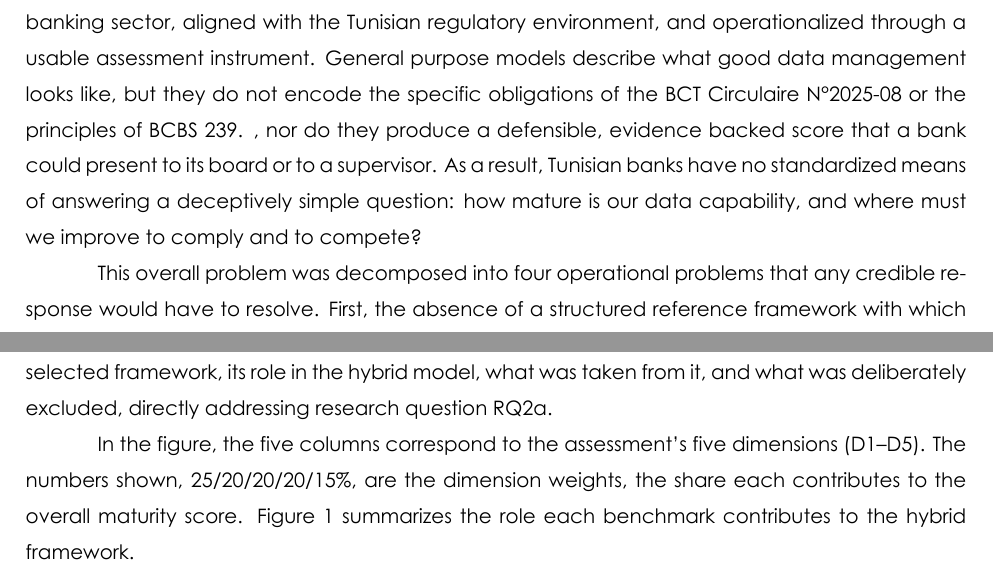
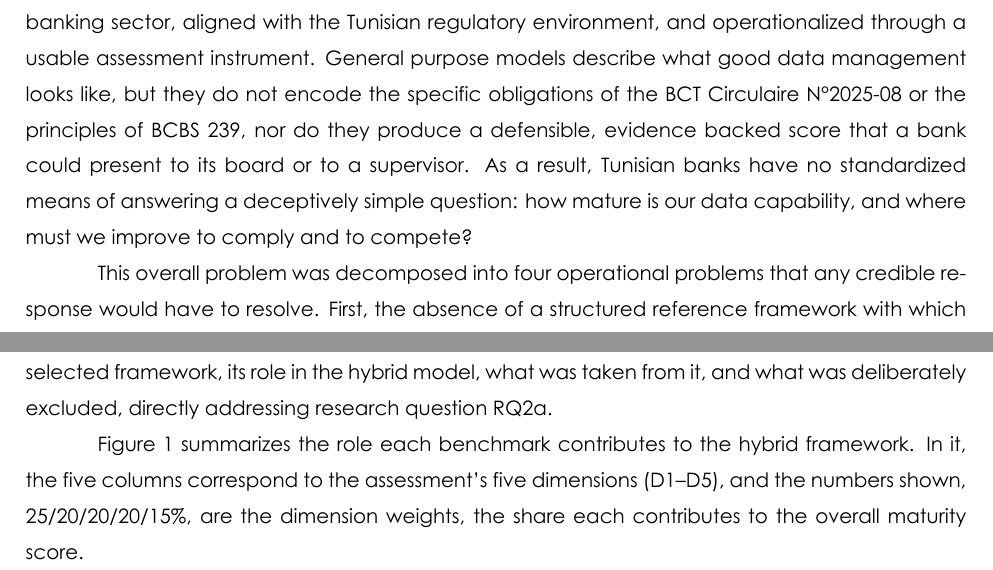
Before and after one commit to ZizouX0/datapilot_EY, a LaTeX document (pfe_report/main.tex, which reads pfe_report/Section Files/background-literature-review.tex, pfe_report/Section Files/introduction.tex): two parts of pages 20 and 34 of 149, joined at a grey line, cut so that both start at the same text. Compiled offline with XeLaTeX.

Commit message:
Fix edit-artifact defects: stray period in intro problem statement, figure-intro ordering in background
Co-Authored-By: Claude Fable 5 <noreply@anthropic.com>
Claude-Session: https://claude.ai/code/session_01Yb46ujynRQ8QnatMZG1uPs

```diff
--- a/pfe_report/Section Files/background-literature-review.tex
+++ b/pfe_report/Section Files/background-literature-review.tex
@@ -180,7 +180,7 @@ This analysis justifies designing a bespoke framework: the model must integrate
 
 No single framework satisfies all of the requirements of this project simultaneously. DAMA-DMBOK offers structural breadth but no scoring guidance. DCAM offers regulatory alignment but is too heavy to apply in full. CMMI-DMM provides a clear maturity scale but is generic across domains. TDWI offers strong evaluation mechanics but is analytics centered. Gartner communicates maturity clearly to management but lacks the technical depth required for a rigorous assessment. The five frameworks are therefore complementary rather than competing: each covers a gap left by the others, which is precisely the rationale for the hybrid approach. Table~\ref{tab:framework-roles} summarizes, for each selected framework, its role in the hybrid model, what was taken from it, and what was deliberately excluded, directly addressing research question RQ2a.
 
-In the figure, the five columns correspond to the assessment's five dimensions (D1--D5). The numbers shown, 25/20/20/20/15\%, are the dimension weights, the share each contributes to the overall maturity score. Figure~\ref{fig:hybrid-mapping} summarizes the role each benchmark contributes to the hybrid framework.
+Figure~\ref{fig:hybrid-mapping} summarizes the role each benchmark contributes to the hybrid framework. In it, the five columns correspond to the assessment's five dimensions (D1--D5), and the numbers shown, 25/20/20/20/15\%, are the dimension weights, the share each contributes to the overall maturity score.
 
 \begin{figure}[H]
 \centering
--- a/pfe_report/Section Files/introduction.tex
+++ b/pfe_report/Section Files/introduction.tex
@@ -30,7 +30,7 @@ Despite this pressure, banks' capacity to comply varies considerably. A diagnost
 
 \subsection{Problem Statement}
 
-While international data maturity frameworks exist, none is simultaneously specific to the banking sector, aligned with the Tunisian regulatory environment, and operationalized through a usable assessment instrument. General purpose models describe what good data management looks like, but they do not encode the specific obligations of the BCT Circulaire N\textdegree{}2025-08 or the principles of BCBS 239. , nor do they produce a defensible, evidence backed score that a bank could present to its board or to a supervisor. As a result, Tunisian banks have no standardized means of answering a deceptively simple question: how mature is our data capability, and where must we improve to comply and to compete?
+While international data maturity frameworks exist, none is simultaneously specific to the banking sector, aligned with the Tunisian regulatory environment, and operationalized through a usable assessment instrument. General purpose models describe what good data management looks like, but they do not encode the specific obligations of the BCT Circulaire N\textdegree{}2025-08 or the principles of BCBS 239, nor do they produce a defensible, evidence backed score that a bank could present to its board or to a supervisor. As a result, Tunisian banks have no standardized means of answering a deceptively simple question: how mature is our data capability, and where must we improve to comply and to compete?
 
 This overall problem was decomposed into four operational problems that any credible response would have to resolve. First, the absence of a structured reference framework with which to objectively evaluate the data maturity of Tunisian banks. Second, the lack of visibility on the levers of digital transformation and the business gains associated with them, which leaves investment decisions without a factual basis. Third, the difficulty institutions face in positioning themselves against data maturity standards and regulatory requirements, since no common yardstick exists. Fourth, the absence of an interactive decision-support tool that measures current maturity, identifies areas for improvement, and prioritizes the actions needed to close the gaps (the quantitative what-if simulation of business gains is scoped to future work). These four problems delimit what the project must deliver, and are addressed by the two-part solution below.
 
```
